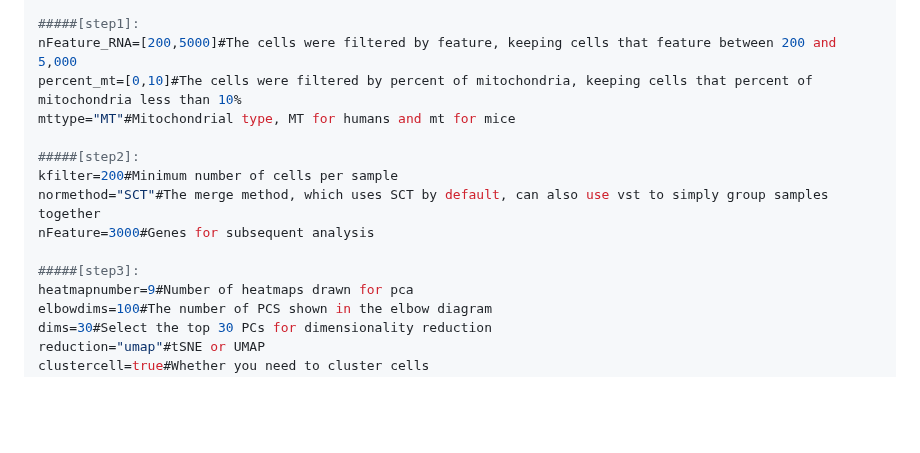
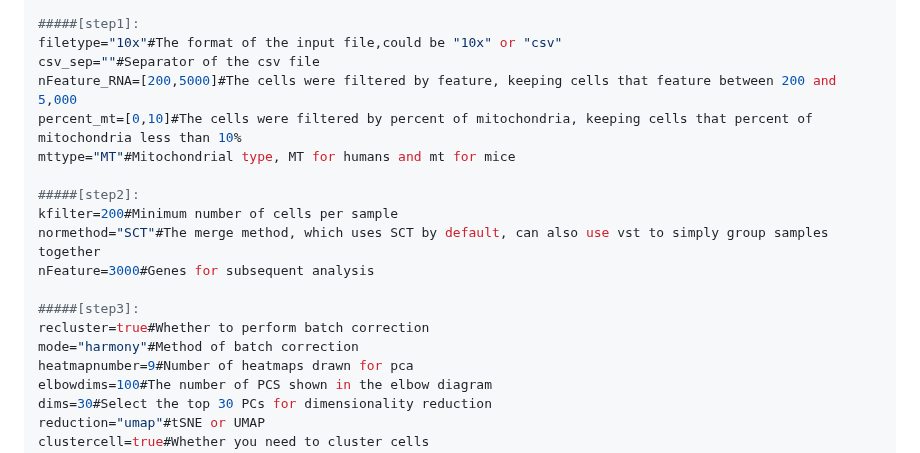
Before and after one commit to OpenGene/scrnapip, a Markdown page: README.md, the part around the change. Drawn GitHub-style; blank space fills up the shorter version.

```diff
--- a/README.md
+++ b/README.md
@@ -67,6 +67,8 @@ localmem=64#Memory size
 include_introns="false"#Whether to analyze introns
 
 #####[step1]:
+filetype="10x"#The format of the input file,could be "10x" or "csv"
+csv_sep=""#Separator of the csv file
 nFeature_RNA=[200,5000]#The cells were filtered by feature, keeping cells that feature between 200 and 5,000
 percent_mt=[0,10]#The cells were filtered by percent of mitochondria, keeping cells that percent of mitochondria less than 10%
 mttype="MT"#Mitochondrial type, MT for humans and mt for mice
@@ -77,6 +79,8 @@ normethod="SCT"#The merge method, which uses SCT by default, can also use vst to
 nFeature=3000#Genes for subsequent analysis
 
 #####[step3]:
+recluster=true#Whether to perform batch correction
+mode="harmony"#Method of batch correction
 heatmapnumber=9#Number of heatmaps drawn for pca
 elbowdims=100#The number of PCS shown in the elbow diagram
 dims=30#Select the top 30 PCs for dimensionality reduction
```
